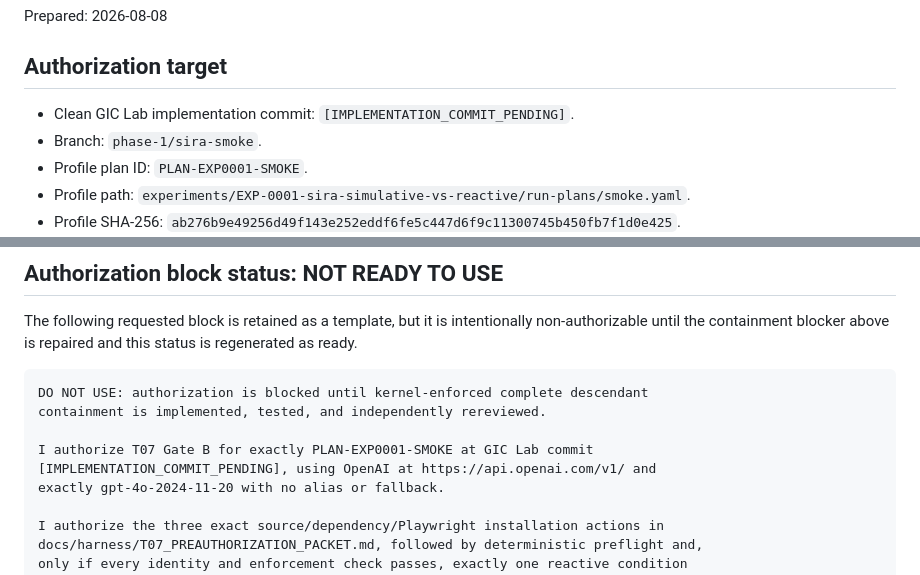
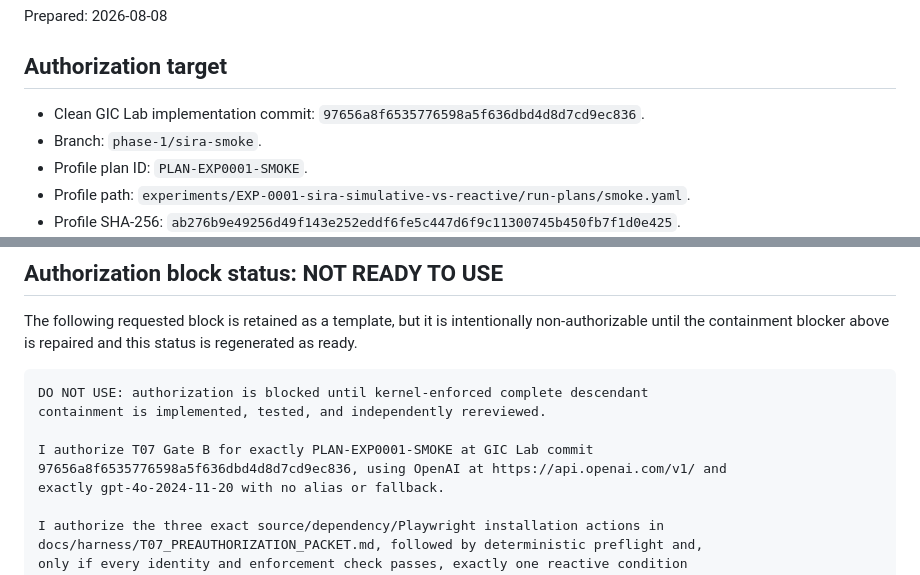
Before and after one commit to abbudjoe/gic-lab, a Markdown page: docs/harness/T07_PREAUTHORIZATION_PACKET.md, 2 parts joined by grey strips. Drawn GitHub-style.

```diff
--- a/docs/harness/T07_PREAUTHORIZATION_PACKET.md
+++ b/docs/harness/T07_PREAUTHORIZATION_PACKET.md
@@ -6,7 +6,7 @@ Prepared: 2026-08-08
 
 ## Authorization target
 
-- Clean GIC Lab implementation commit: `[IMPLEMENTATION_COMMIT_PENDING]`.
+- Clean GIC Lab implementation commit: `97656a8f6535776598a5f636dbd4d8d7cd9ec836`.
 - Branch: `phase-1/sira-smoke`.
 - Profile plan ID: `PLAN-EXP0001-SMOKE`.
 - Profile path:
@@ -319,7 +319,7 @@ DO NOT USE: authorization is blocked until kernel-enforced complete descendant
 containment is implemented, tested, and independently rereviewed.
 
 I authorize T07 Gate B for exactly PLAN-EXP0001-SMOKE at GIC Lab commit
-[IMPLEMENTATION_COMMIT_PENDING], using OpenAI at https://api.openai.com/v1/ and
+97656a8f6535776598a5f636dbd4d8d7cd9ec836, using OpenAI at https://api.openai.com/v1/ and
 exactly gpt-4o-2024-11-20 with no alias or fallback.
 
 I authorize the three exact source/dependency/Playwright installation actions in
```
Also changed, not shown: docs/harness/T07_GATE_A_IMPLEMENTATION_LEDGER.md (+5 -5 lines).
